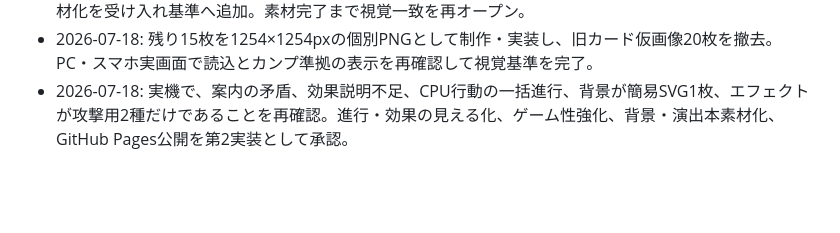
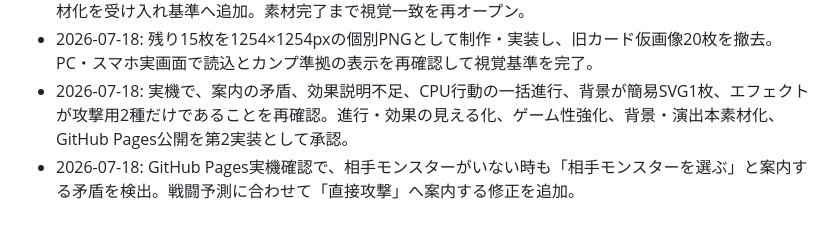
Before and after one commit to nekoojisan-labo/hyakki-fuda-gassen, a Markdown page: docs/REQUIREMENTS.md, the part around the change. Rendered like a GitHub page; blank space fills up the shorter version.

Commit message:
docs: record direct attack guidance fix

```diff
--- a/docs/REQUIREMENTS.md
+++ b/docs/REQUIREMENTS.md
@@ -186,3 +186,4 @@
 - 2026-07-18: 20枚中5枚のみ描き込み素材で、残り15枚が簡易SVGのままだったため、全20枚の個別本素材化を受け入れ基準へ追加。素材完了まで視覚一致を再オープン。
 - 2026-07-18: 残り15枚を1254×1254pxの個別PNGとして制作・実装し、旧カード仮画像20枚を撤去。PC・スマホ実画面で読込とカンプ準拠の表示を再確認して視覚基準を完了。
 - 2026-07-18: 実機で、案内の矛盾、効果説明不足、CPU行動の一括進行、背景が簡易SVG1枚、エフェクトが攻撃用2種だけであることを再確認。進行・効果の見える化、ゲーム性強化、背景・演出本素材化、GitHub Pages公開を第2実装として承認。
+- 2026-07-18: GitHub Pages実機確認で、相手モンスターがいない時も「相手モンスターを選ぶ」と案内する矛盾を検出。戦闘予測に合わせて「直接攻撃」へ案内する修正を追加。
```
